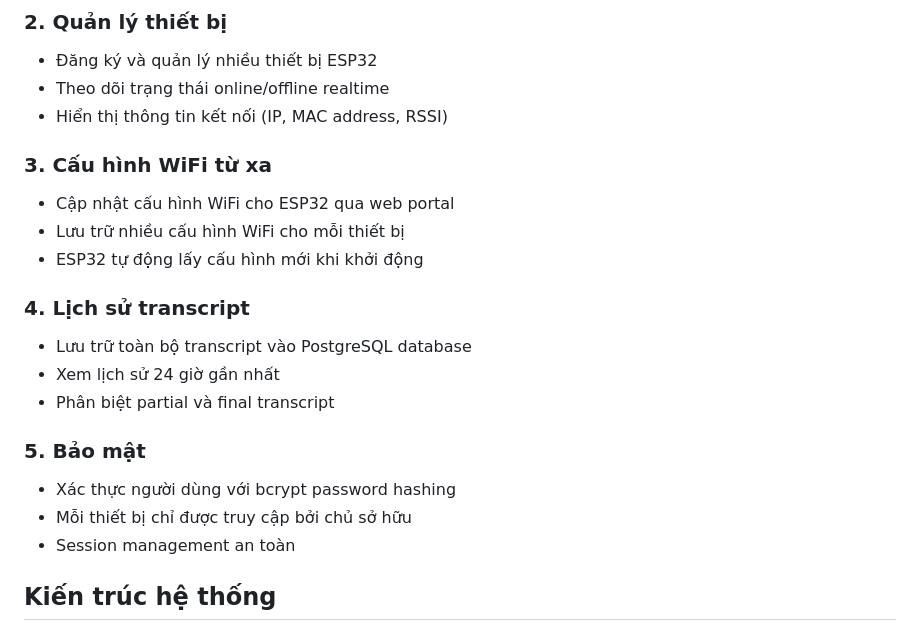
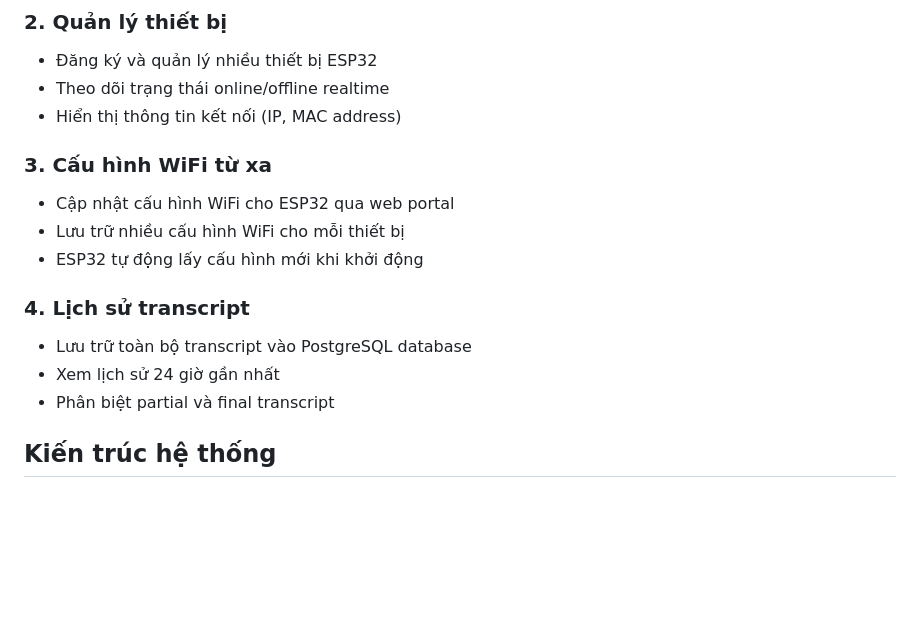
Before and after one commit to tuannguyen1229/Real-time-Speech-to-Text-Devices-for-the-Hearing-Impaired, a Markdown page: README.md, the part around the change. GitHub-like rendering; blank space fills up the shorter version.

```diff
--- a/README.md
+++ b/README.md
@@ -57,7 +57,7 @@ Dự án này xây dựng một hệ thống hoàn chỉnh bao gồm:
 ### 2. Quản lý thiết bị
 - Đăng ký và quản lý nhiều thiết bị ESP32
 - Theo dõi trạng thái online/offline realtime
-- Hiển thị thông tin kết nối (IP, MAC address, RSSI)
+- Hiển thị thông tin kết nối (IP, MAC address)
 
 ### 3. Cấu hình WiFi từ xa
 - Cập nhật cấu hình WiFi cho ESP32 qua web portal
@@ -68,11 +68,6 @@ Dự án này xây dựng một hệ thống hoàn chỉnh bao gồm:
 - Lưu trữ toàn bộ transcript vào PostgreSQL database
 - Xem lịch sử 24 giờ gần nhất
 - Phân biệt partial và final transcript
-
-### 5. Bảo mật
-- Xác thực người dùng với bcrypt password hashing
-- Mỗi thiết bị chỉ được truy cập bởi chủ sở hữu
-- Session management an toàn
 
 ## Kiến trúc hệ thống
 
```
